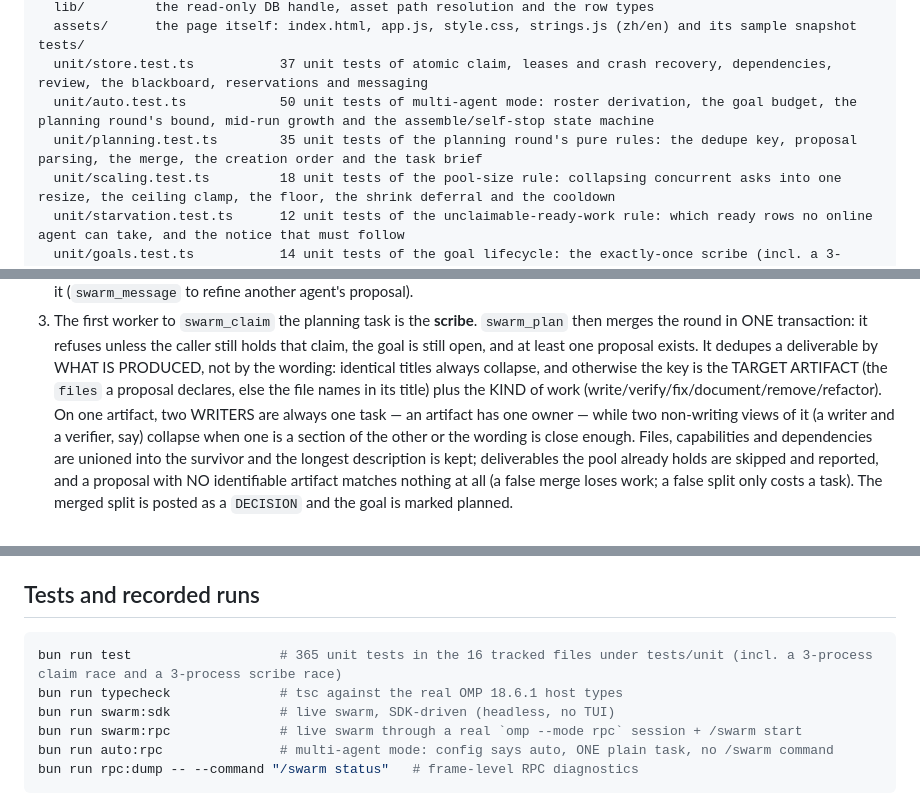
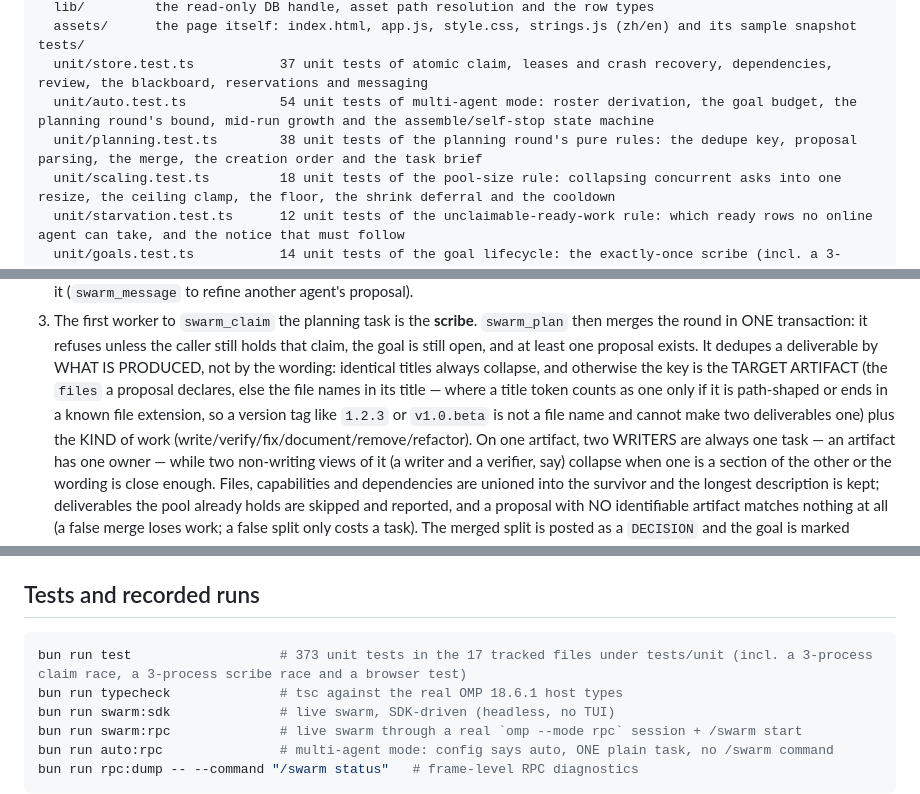
Before and after one commit to Espboxx/omp-swarm, a Markdown page: README.md, 3 parts joined by grey strips. Rendered like a GitHub page.

Commit message:
docs: the artifact key says what counts as a file name, and the inventory matches the suite

````diff
--- a/README.md
+++ b/README.md
@@ -77,8 +77,8 @@ web/
   assets/      the page itself: index.html, app.js, style.css, strings.js (zh/en) and its sample snapshot
 tests/
   unit/store.test.ts           37 unit tests of atomic claim, leases and crash recovery, dependencies, review, the blackboard, reservations and messaging
-  unit/auto.test.ts            50 unit tests of multi-agent mode: roster derivation, the goal budget, the planning round's bound, mid-run growth and the assemble/self-stop state machine
-  unit/planning.test.ts        35 unit tests of the planning round's pure rules: the dedupe key, proposal parsing, the merge, the creation order and the task brief
+  unit/auto.test.ts            54 unit tests of multi-agent mode: roster derivation, the goal budget, the planning round's bound, mid-run growth and the assemble/self-stop state machine
+  unit/planning.test.ts        38 unit tests of the planning round's pure rules: the dedupe key, proposal parsing, the merge, the creation order and the task brief
   unit/scaling.test.ts         18 unit tests of the pool-size rule: collapsing concurrent asks into one resize, the ceiling clamp, the floor, the shrink deferral and the cooldown
   unit/starvation.test.ts      12 unit tests of the unclaimable-ready-work rule: which ready rows no online agent can take, and the notice that must follow
   unit/goals.test.ts           14 unit tests of the goal lifecycle: the exactly-once scribe (incl. a 3-process race), the merge's idempotence, lease takeover and the bound
@@ -385,7 +386,9 @@ The planning round (mode `"swarm"`), in order:
    round in ONE transaction: it refuses unless the caller still holds that claim, the goal is still
    open, and at least one proposal exists. It dedupes a deliverable by WHAT IS PRODUCED, not by the
    wording: identical titles always collapse, and otherwise the key is the TARGET ARTIFACT (the `files`
-   a proposal declares, else the file names in its title) plus the KIND of work
+   a proposal declares, else the file names in its title — where a title token counts as one only if it
+   is path-shaped or ends in a known file extension, so a version tag like `1.2.3` or `v1.0.beta` is not
+   a file name and cannot make two deliverables one) plus the KIND of work
    (write/verify/fix/document/remove/refactor). On one artifact, two WRITERS are always one task — an
    artifact has one owner — while two non-writing views of it (a writer and a verifier, say) collapse
    when one is a section of the other or the wording is close enough. Files, capabilities and
@@ -583,7 +586,7 @@ approval promotes dependents, rejection returns the task to `ready` with the not
 ## Tests and recorded runs
 
 ```bash
-bun run test                   # 365 unit tests in the 16 tracked files under tests/unit (incl. a 3-process claim race and a 3-process scribe race)
+bun run test                   # 373 unit tests in the 17 tracked files under tests/unit (incl. a 3-process claim race, a 3-process scribe race and a browser test)
 bun run typecheck              # tsc against the real OMP 18.6.1 host types
 bun run swarm:sdk              # live swarm, SDK-driven (headless, no TUI)
 bun run swarm:rpc              # live swarm through a real `omp --mode rpc` session + /swarm start
````
Also changed, not shown: other parts of README.md (+1 -0 lines), README.zh-CN.md (+5 -4 lines).
